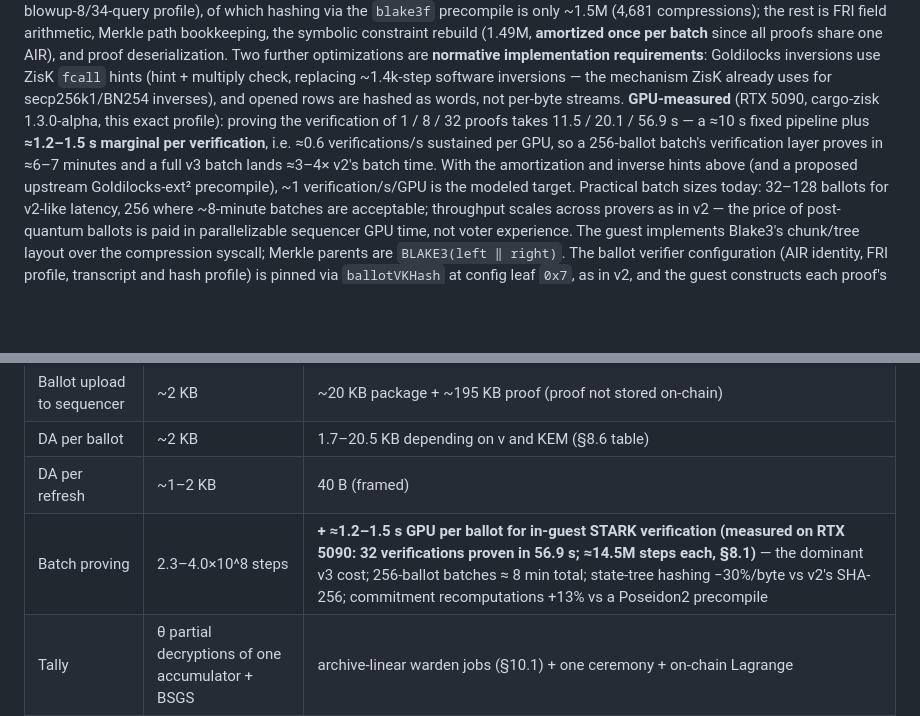
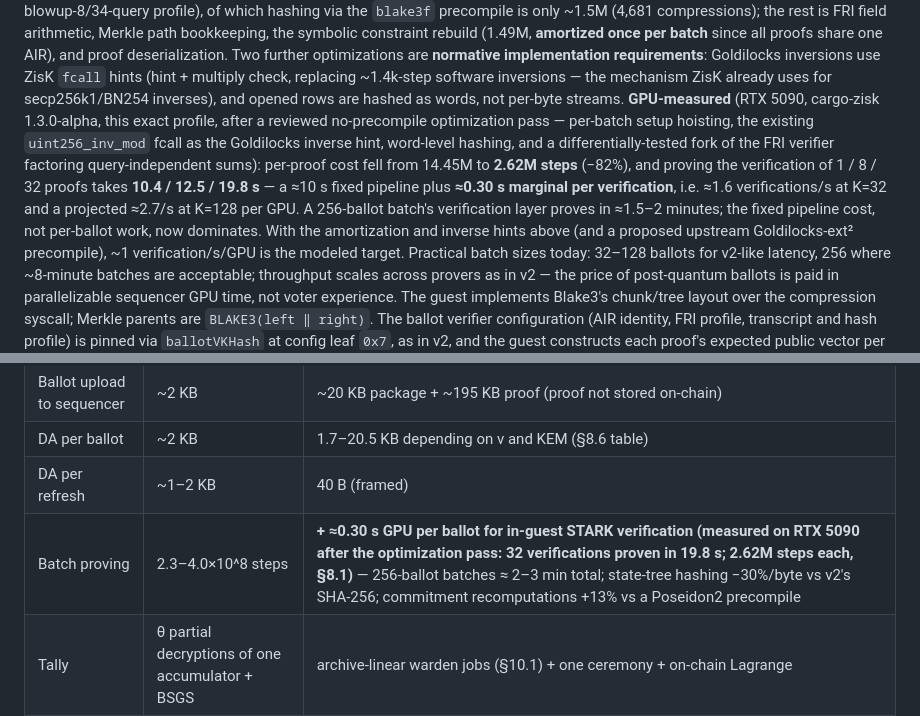
Before and after one commit to vocdoni/davinci-paper, a Markdown page: v3-pq/spec.md, 2 parts joined by grey strips. Rendered like a GitHub page; blank space fills up the shorter version.

Commit message:
docs(spec): measured optimized in-guest verification costs
No-precompile optimization pass, gate-audited (no soundness findings,
30k-mutation differential fuzz clean): 14.45M to 2.62M steps per proof,
0.30 s marginal GPU per verification, 1.6/s at K=32 on one RTX 5090.

```diff
--- a/v3-pq/spec.md
+++ b/v3-pq/spec.md
@@ -667,10 +667,15 @@ Two further optimizations are **normative implementation requirements**: Goldilo
 inversions use ZisK `fcall` hints (hint + multiply check, replacing ~1.4k-step software
 inversions — the mechanism ZisK already uses for secp256k1/BN254 inverses), and opened rows
 are hashed as words, not per-byte streams. **GPU-measured** (RTX 5090,
-cargo-zisk 1.3.0-alpha, this exact profile): proving the verification of 1 / 8 / 32 proofs
-takes 11.5 / 20.1 / 56.9 s — a ≈10 s fixed pipeline plus **≈1.2–1.5 s marginal per
-verification**, i.e. ≈0.6 verifications/s sustained per GPU, so a 256-ballot batch's
-verification layer proves in ≈6–7 minutes and a full v3 batch lands ≈3–4× v2's batch time.
+cargo-zisk 1.3.0-alpha, this exact profile, after a reviewed no-precompile optimization
+pass — per-batch setup hoisting, the existing `uint256_inv_mod` fcall as the Goldilocks
+inverse hint, word-level hashing, and a differentially-tested fork of the FRI verifier
+factoring query-independent sums): per-proof cost fell from 14.45M to **2.62M steps**
+(−82%), and proving the verification of 1 / 8 / 32 proofs takes **10.4 / 12.5 / 19.8 s** —
+a ≈10 s fixed pipeline plus **≈0.30 s marginal per verification**, i.e. ≈1.6
+verifications/s at K=32 and a projected ≈2.7/s at K=128 per GPU. A 256-ballot batch's
+verification layer proves in ≈1.5–2 minutes; the fixed pipeline cost, not per-ballot work,
+now dominates.
 With the amortization and inverse hints above (and a proposed upstream Goldilocks-ext²
 precompile), ~1 verification/s/GPU is the modeled target. Practical batch sizes today:
 32–128 ballots for v2-like latency, 256 where ~8-minute batches are acceptable; throughput
@@ -1145,7 +1150,7 @@ proofs; and a privacy-gated change, §12.4) — tracked as the final migration p
 | Ballot upload to sequencer | ~2 KB | ~20 KB package + ~195 KB proof (proof not stored on-chain) |
 | DA per ballot | ~2 KB | 1.7–20.5 KB depending on ν and KEM (§8.6 table) |
 | DA per refresh | ~1–2 KB | 40 B (framed) |
-| Batch proving | 2.3–4.0×10^8 steps | **+ ≈1.2–1.5 s GPU per ballot for in-guest STARK verification (measured on RTX 5090: 32 verifications proven in 56.9 s; ≈14.5M steps each, §8.1)** — the dominant v3 cost; 256-ballot batches ≈ 8 min total; state-tree hashing −30%/byte vs v2's SHA-256; commitment recomputations +13% vs a Poseidon2 precompile |
+| Batch proving | 2.3–4.0×10^8 steps | **+ ≈0.30 s GPU per ballot for in-guest STARK verification (measured on RTX 5090 after the optimization pass: 32 verifications proven in 19.8 s; 2.62M steps each, §8.1)** — 256-ballot batches ≈ 2–3 min total; state-tree hashing −30%/byte vs v2's SHA-256; commitment recomputations +13% vs a Poseidon2 precompile |
 | Tally | θ partial decryptions of one accumulator + BSGS | archive-linear warden jobs (§10.1) + one ceremony + on-chain Lagrange |
 | Registry tally cap | 10^12 | 2^61 |
 
```
